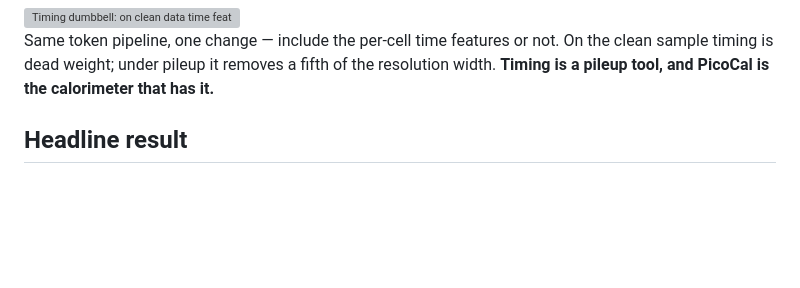
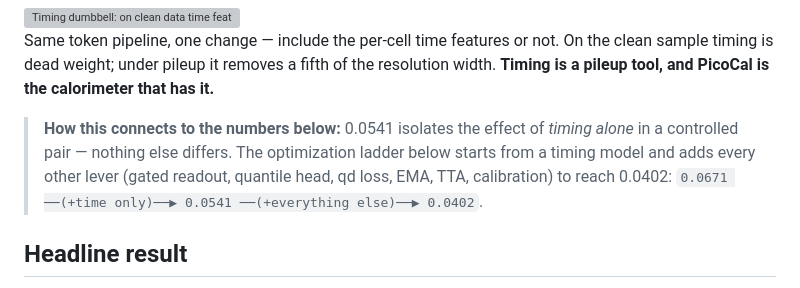
Before and after one commit to Lworakan/GSoC2026-picocal-spacetime-transformer, a Markdown page: README.md, the part around the change. Rendered like a GitHub page; blank space fills up the shorter version; grey boxes are pictures that could not be loaded.

Commit message:
README: bridge note connecting timing-only result to the full-stack ladder

```diff
--- a/README.md
+++ b/README.md
@@ -34,6 +34,11 @@ Answer, with its negative control:
 Same token pipeline, one change — include the per-cell time features or not. On the clean sample timing is
 dead weight; under pileup it removes a fifth of the resolution width. **Timing is a pileup tool, and PicoCal
 is the calorimeter that has it.**
+
+> **How this connects to the numbers below:** 0.0541 isolates the effect of *timing alone* in a controlled
+> pair — nothing else differs. The optimization ladder below starts from a timing model and adds every other
+> lever (gated readout, quantile head, qd loss, EMA, TTA, calibration) to reach 0.0402:
+> `0.0671 ──(+time only)──▶ 0.0541 ──(+everything else)──▶ 0.0402`.
 
 ## Headline result
 
```
